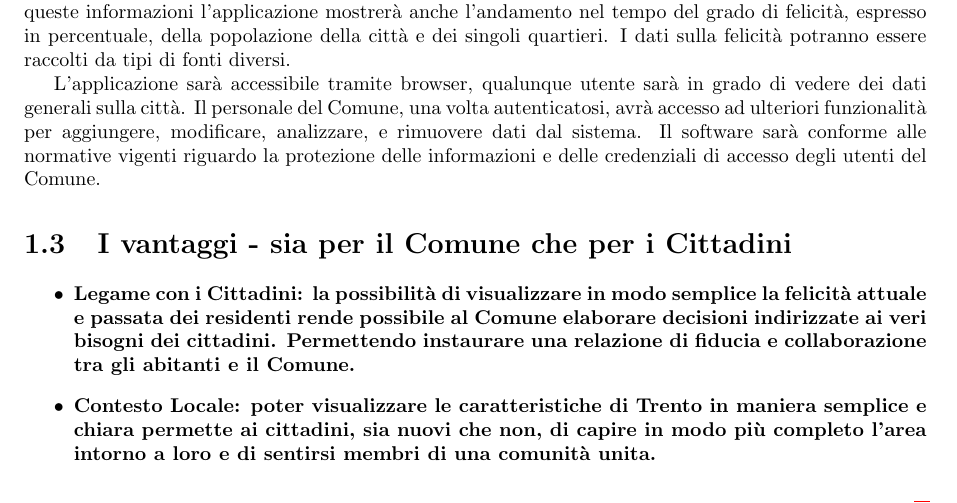
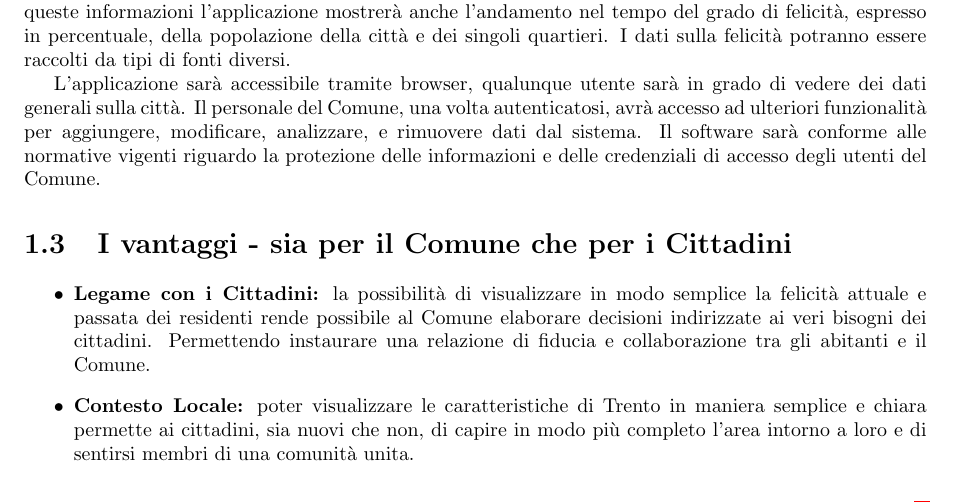
Before and after one commit to lucafano04/progettoIngenieriaSoftware, a LaTeX document (deliverable/D1/main.tex, which reads deliverable/D1/chapters/01-slidepitch.tex): part of page 3 of 9, cut so that both start at the same text. Compiled offline with pdfLaTeX.

Commit message:
fixed bold on chapter 1

```diff
--- a/deliverable/D1/chapters/01-slidepitch.tex
+++ b/deliverable/D1/chapters/01-slidepitch.tex
@@ -29,8 +29,8 @@
 
 \section{I vantaggi - sia per il Comune che per i Cittadini}
     \begin{itemize}
-        \item \textbf{Legame con i Cittadini: la possibilità di visualizzare in modo semplice la felicità attuale e passata dei residenti rende possibile al Comune elaborare decisioni indirizzate ai veri bisogni dei cittadini. Permettendo instaurare una relazione di fiducia e collaborazione tra gli abitanti e il Comune.}
-        \item \textbf{Contesto Locale: poter visualizzare le caratteristiche di Trento in maniera semplice e chiara permette ai cittadini, sia nuovi che non, di capire in modo più completo l'area intorno a loro e di sentirsi membri di una comunità unita.}
-        \item \textbf{Relazione tra i Dati: la creazione di un database delle informazioni sulla città è cruciale per facilitare l'analisi dei dati. Lo schema logico del database permetterà facile l'accesso alla grande quantità e varietà di dati, permettendo di studiare Trento da molti punti di vista diversi. Inoltre, sarà semplice per il personale addetto aggiungere nuovi dati al sistema, assicurando che il l'applicazione continuerà ad essere affidabile e utile per un periodo di tempo esteso.}
-        \item \textbf{Interfaccia intuitiva: Presentare le informazioni con un'interfaccia grafica, accessibile anche a utenti sprovvisti di conoscenze informatiche, assicura che l'applicazione sarà utile a una vasta quantità di cittadini, non solo al personale del Comune.}
+        \item \textbf{Legame con i Cittadini:} la possibilità di visualizzare in modo semplice la felicità attuale e passata dei residenti rende possibile al Comune elaborare decisioni indirizzate ai veri bisogni dei cittadini. Permettendo instaurare una relazione di fiducia e collaborazione tra gli abitanti e il Comune.
+        \item \textbf{Contesto Locale:} poter visualizzare le caratteristiche di Trento in maniera semplice e chiara permette ai cittadini, sia nuovi che non, di capire in modo più completo l'area intorno a loro e di sentirsi membri di una comunità unita.
+        \item \textbf{Relazione tra i Dati:} la creazione di un database delle informazioni sulla città è cruciale per facilitare l'analisi dei dati. Lo schema logico del database permetterà facile l'accesso alla grande quantità e varietà di dati, permettendo di studiare Trento da molti punti di vista diversi. Inoltre, sarà semplice per il personale addetto aggiungere nuovi dati al sistema, assicurando che il l'applicazione continuerà ad essere affidabile e utile per un periodo di tempo esteso.
+        \item \textbf{Interfaccia intuitiva:} Presentare le informazioni con un'interfaccia grafica, accessibile anche a utenti sprovvisti di conoscenze informatiche, assicura che l'applicazione sarà utile a una vasta quantità di cittadini, non solo al personale del Comune.
     \end{itemize}
```
